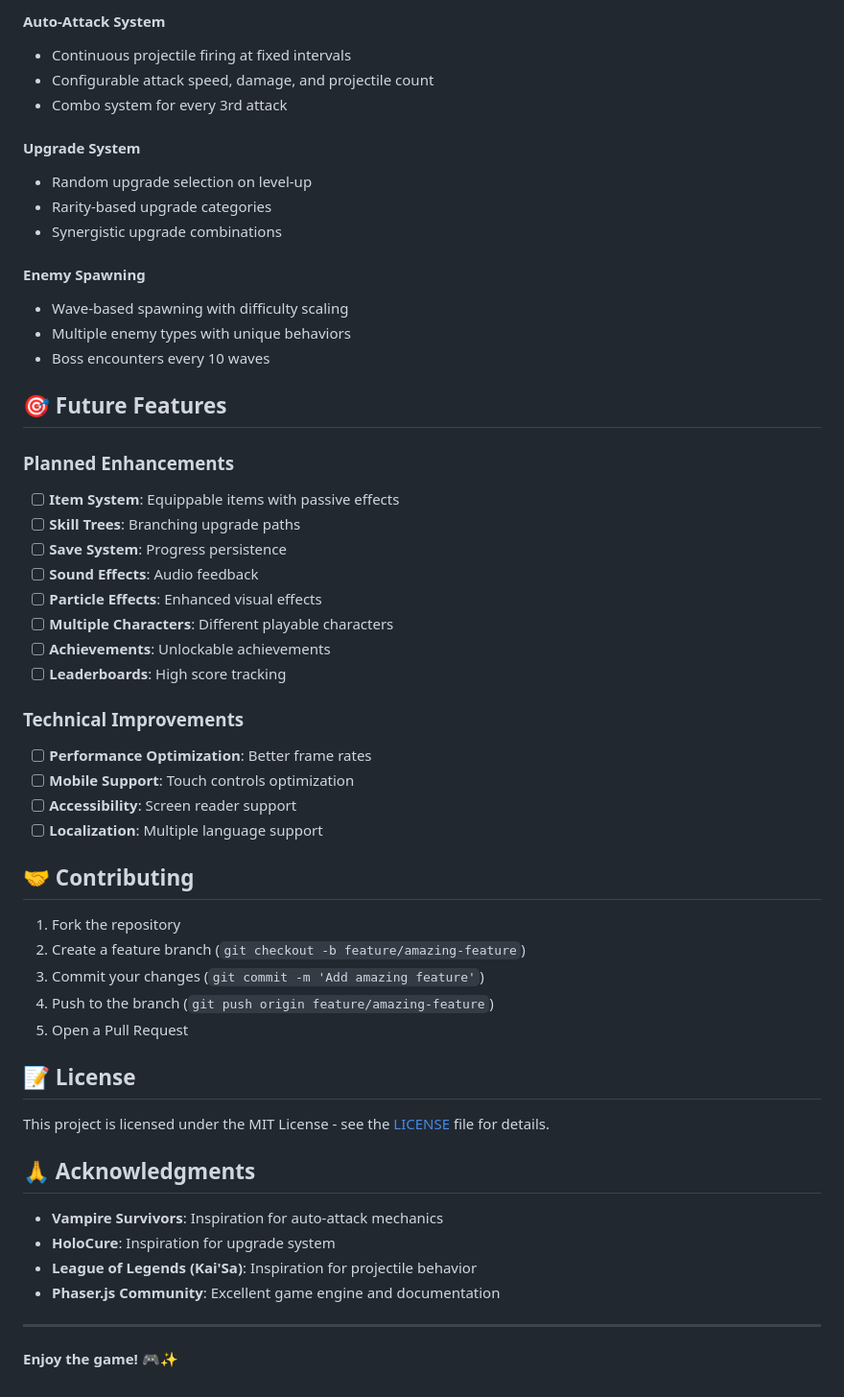
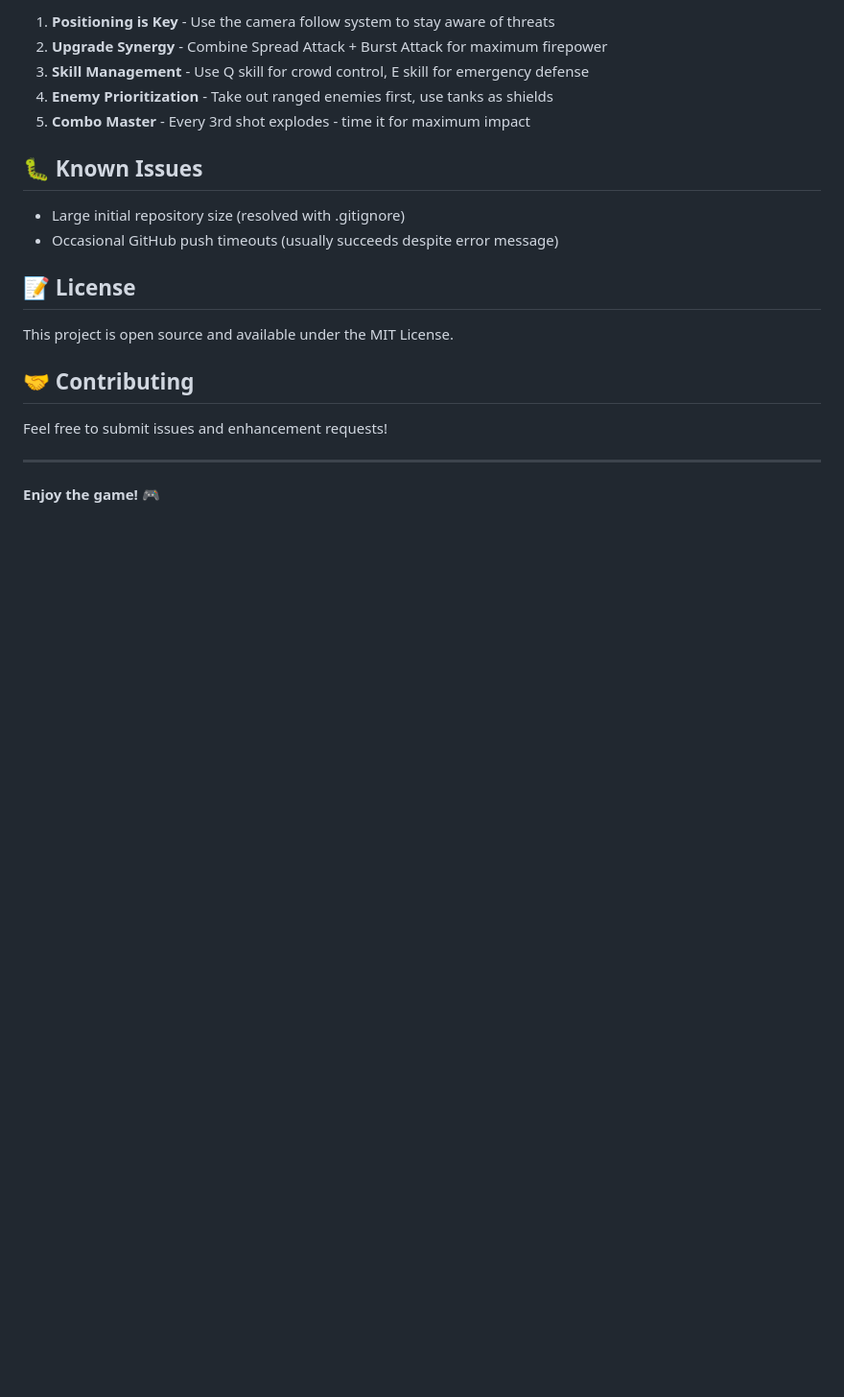
Before and after one commit to ejchung0406/vibe_shooter, a Markdown page: README.md, the part around one of its changes. Shown at 96% size. GitHub-like rendering; blank space fills up the shorter version.

```diff
--- a/README.md
+++ b/README.md
@@ -124,56 +127,23 @@ src/
 
-#### Auto-Attack System
-- Continuous projectile firing at fixed intervals
-- Configurable attack speed, damage, and projectile count
-- Combo system for every 3rd attack
+1. **Positioning is Key** - Use the camera follow system to stay aware of threats
+2. **Upgrade Synergy** - Combine Spread Attack + Burst Attack for maximum firepower
+3. **Skill Management** - Use Q skill for crowd control, E skill for emergency defense
+4. **Enemy Prioritization** - Take out ranged enemies first, use tanks as shields
+5. **Combo Master** - Every 3rd shot explodes - time it for maximum impact
 
-#### Upgrade System
-- Random upgrade selection on level-up
-- Rarity-based upgrade categories
-- Synergistic upgrade combinations
+## 🐛 Known Issues
 
-#### Enemy Spawning
-- Wave-based spawning with difficulty scaling
-- Multiple enemy types with unique behaviors
-- Boss encounters every 10 waves
+- Large initial repository size (resolved with .gitignore)
+- Occasional GitHub push timeouts (usually succeeds despite error message)
 
-## 🎯 Future Features
+## 📝 License
 
-### Planned Enhancements
-- [ ] **Item System**: Equippable items with passive effects
-- [ ] **Skill Trees**: Branching upgrade paths
-- [ ] **Save System**: Progress persistence
-- [ ] **Sound Effects**: Audio feedback
-- [ ] **Particle Effects**: Enhanced visual effects
-- [ ] **Multiple Characters**: Different playable characters
-- [ ] **Achievements**: Unlockable achievements
-- [ ] **Leaderboards**: High score tracking
-
-### Technical Improvements
-- [ ] **Performance Optimization**: Better frame rates
-- [ ] **Mobile Support**: Touch controls optimization
-- [ ] **Accessibility**: Screen reader support
-- [ ] **Localization**: Multiple language support
+This project is open source and available under the MIT License.
 
 ## 🤝 Contributing
 
-1. Fork the repository
-2. Create a feature branch (`git checkout -b feature/amazing-feature`)
-3. Commit your changes (`git commit -m 'Add amazing feature'`)
-4. Push to the branch (`git push origin feature/amazing-feature`)
-5. Open a Pull Request
-
-## 📝 License
-
-This project is licensed under the MIT License - see the [LICENSE](LICENSE) file for details.
-
-## 🙏 Acknowledgments
-
-- **Vampire Survivors**: Inspiration for auto-attack mechanics
-- **HoloCure**: Inspiration for upgrade system
-- **League of Legends (Kai'Sa)**: Inspiration for projectile behavior
-- **Phaser.js Community**: Excellent game engine and documentation
+Feel free to submit issues and enhancement requests!
 
 ---
 
-**Enjoy the game!** 🎮✨
+**Enjoy the game!** 🎮
```
Also changed, not shown: other parts of README.md (+89 -86 lines).
